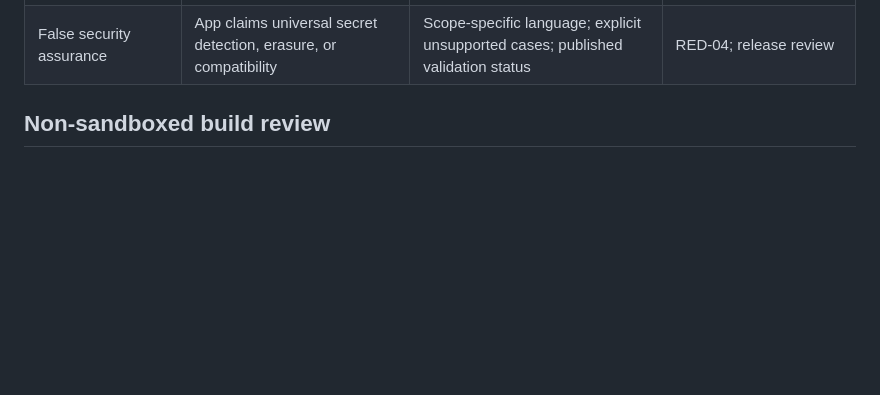
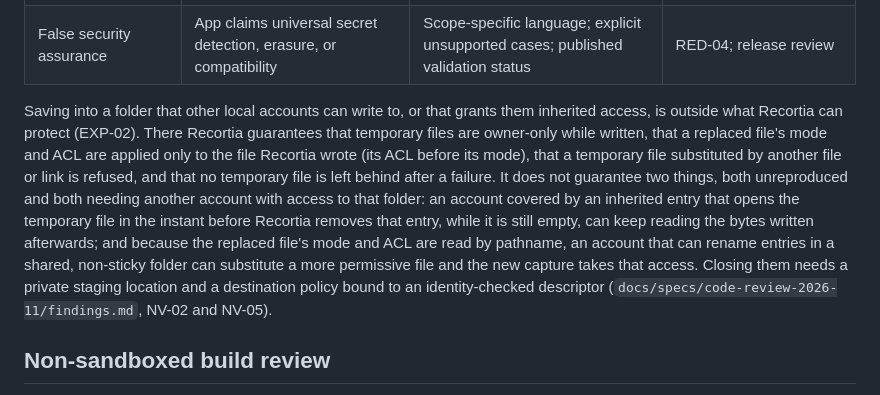
Before and after one commit to mneves75/recortia, a Markdown page: THREAT_MODEL.md, the part around the change. Drawn GitHub-style; blank space fills up the shorter version.

Commit message:
docs(security): record NV-06 and the two save-path residuals
Why: the final pre-release audit closed NV-06 and left two pre-existing
needs-validation items on the save path; the threat model did not state the
boundary for folders shared with other local accounts.

What: findings.md gains the NV-06 row (red and green evidence) and names the
existing residual paragraphs NV-02 (inherited entry in effect while the
temporary file is empty) and NV-05 (destination access read by pathname),
both needing another local account and a design change to close. Notes that
an ACL denying the owner security changes now leaves a replacement 0600.
THREAT_MODEL.md states what Recortia guarantees and does not guarantee when
saving into such a folder.

Proof: documentation only; evidence logs .scratch/logs/nv06-red.log and
.scratch/logs/nv06-green.log are cited.

Co-Authored-By: Claude Opus 5.5 <noreply@anthropic.com>

```diff
--- a/THREAT_MODEL.md
+++ b/THREAT_MODEL.md
@@ -51,6 +51,20 @@ preferences never revives the old intent; the final pre-write check rejects it (
 | File corruption or escape | Implicit overwrite, malicious filename/path, partial save | User-selected destination; safe names; atomic save; no arbitrary path execution | EXP-02, IO-01 |
 | Dependency or release compromise | Mutable action/package, fork secrets, malicious update | Locked reviewed inputs; protected release path; signature verification; least privilege | REL-01/02 |
 | False security assurance | App claims universal secret detection, erasure, or compatibility | Scope-specific language; explicit unsupported cases; published validation status | RED-04; release review |
+
+Saving into a folder that other local accounts can write to, or that grants them inherited
+access, is outside what Recortia can protect (EXP-02). There Recortia guarantees that temporary
+files are owner-only while written, that a replaced file's mode and ACL are applied only to the
+file Recortia wrote (its ACL before its mode), that a temporary file substituted by another file
+or link is refused, and that no temporary file is left behind after a failure. It does not
+guarantee two things, both unreproduced and both needing another account with access to that
+folder: an account covered by an inherited entry that opens the temporary file in the instant
+before Recortia removes that entry, while it is still empty, can keep reading the bytes written
+afterwards; and because the replaced file's mode and ACL are read by pathname, an account that can
+rename entries in a shared, non-sticky folder can substitute a more permissive file and the new
+capture takes that access. Closing them needs a private staging location and a destination policy
+bound to an identity-checked descriptor (`docs/specs/code-review-2026-11/findings.md`, NV-02 and
+NV-05).
 
 ## Non-sandboxed build review
 
```
Also changed, not shown: 1 other file.
